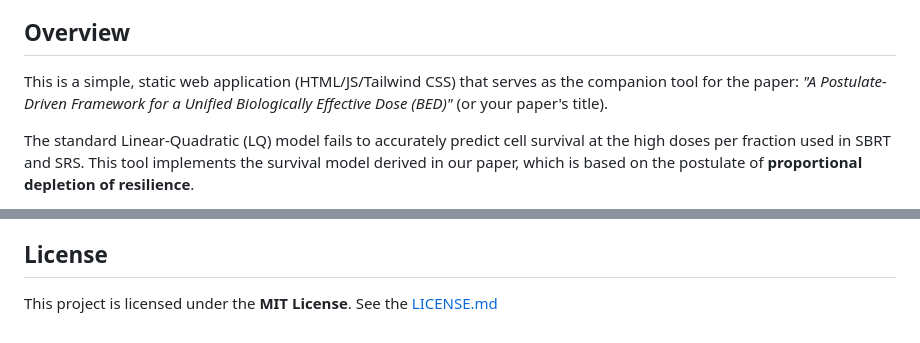
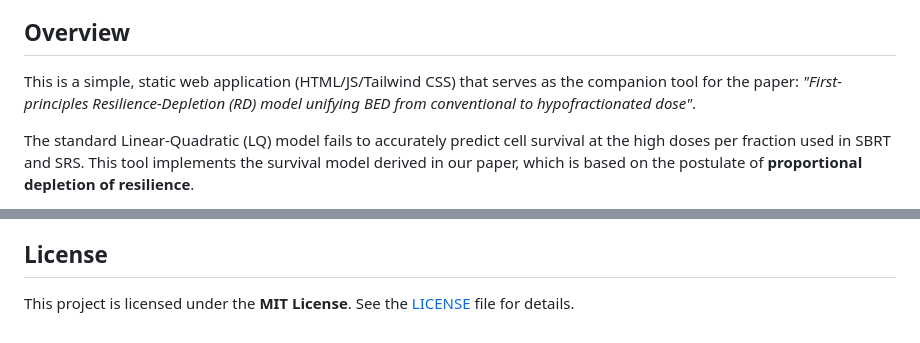
Before and after one commit to JoliverApps/Unified-BED-Calculator, a Markdown page: README.md, 2 parts joined by grey strips. GitHub-like rendering.

Commit message:
Update README.md
Updated paper title and created link to the LICENCE.

```diff
--- a/README.md
+++ b/README.md
@@ -12,7 +12,7 @@
 
 ## Overview
 
-This is a simple, static web application (HTML/JS/Tailwind CSS) that serves as the companion tool for the paper: *"A Postulate-Driven Framework for a Unified Biologically Effective Dose (BED)"* (or your paper's title).
+This is a simple, static web application (HTML/JS/Tailwind CSS) that serves as the companion tool for the paper: *"First-principles Resilience-Depletion (RD) model unifying BED from conventional to hypofractionated dose"*.
 
 The standard Linear-Quadratic (LQ) model fails to accurately predict cell survival at the high doses per fraction used in SBRT and SRS. This tool implements the survival model derived in our paper, which is based on the postulate of **proportional depletion of resilience**.
 
@@ -59,4 +59,4 @@ This approach provides a single, consistent method for comparing all fractionati
 
 ## License
 
-This project is licensed under the **MIT License**. See the [LICENSE.md](LICENSE.md)
+This project is licensed under the **MIT License**. See the [LICENSE](LICENSE) file for details.
```
